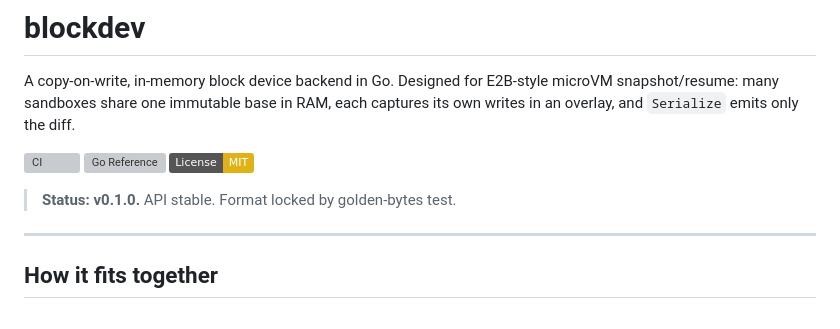
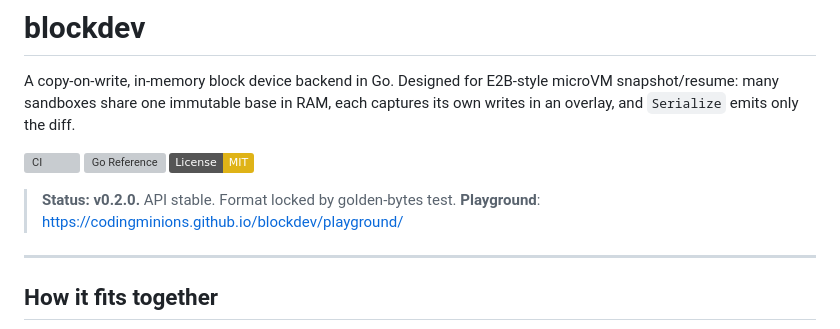
Before and after one commit to codingminions/blockdev, a Markdown page: README.md, the part around the change. GitHub-like rendering; badges without logos; grey boxes are pictures that could not be loaded.

Commit message:
Update project status to v0.2.0 in README

```diff
--- a/README.md
+++ b/README.md
@@ -6,7 +6,8 @@ A copy-on-write, in-memory block device backend in Go. Designed for E2B-style mi
 [![Go Reference](https://pkg.go.dev/badge/github.com/codingminions/blockdev.svg)](https://pkg.go.dev/github.com/codingminions/blockdev)
 [![License: MIT](https://img.shields.io/badge/License-MIT-yellow.svg)](LICENSE)
 
-> **Status: v0.1.0.** API stable. Format locked by golden-bytes test.
+> **Status: v0.2.0.** API stable. Format locked by golden-bytes test.
+> **Playground**: https://codingminions.github.io/blockdev/playground/
 
 ---
 
```
